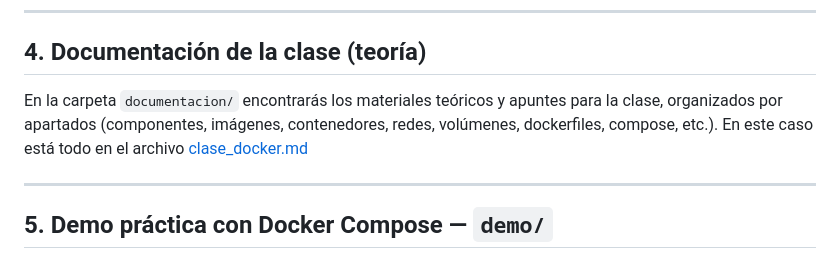
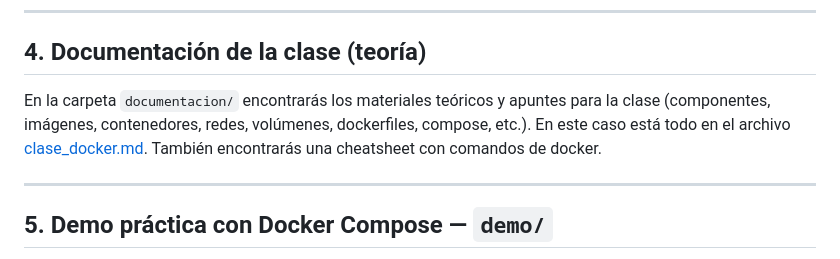
Before and after one commit to isaji-tajamar/Tutorial_Docker, a Markdown page: README.md, the part around the change. Rendered like a GitHub page.

Commit message:
Añadida cheatsheet

```diff
--- a/README.md
+++ b/README.md
@@ -72,7 +72,7 @@ Si ambos comandos funcionan, tu entorno está listo para la clase.
 
 ## 4. Documentación de la clase (teoría)
 
-En la carpeta `documentacion/` encontrarás los materiales teóricos y apuntes para la clase, organizados por apartados (componentes, imágenes, contenedores, redes, volúmenes, dockerfiles, compose, etc.). En este caso está todo en el archivo [clase_docker.md](documentacion/clase_docker.md)
+En la carpeta `documentacion/` encontrarás los materiales teóricos y apuntes para la clase (componentes, imágenes, contenedores, redes, volúmenes, dockerfiles, compose, etc.). En este caso está todo en el archivo [clase_docker.md](documentacion/clase_docker.md). También encontrarás una cheatsheet con comandos de docker.
 
 ---
 
```
Also changed, not shown: documentacion/cheatsheet_docker.md (added, +349 -0 lines).
